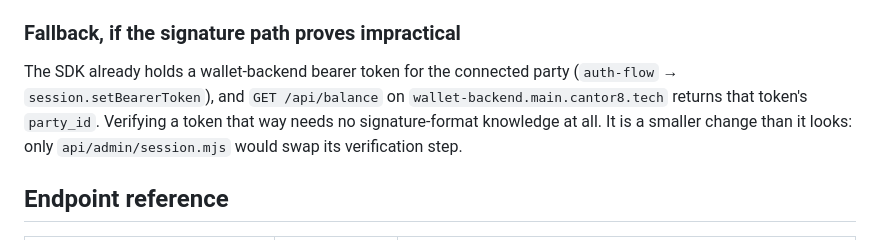
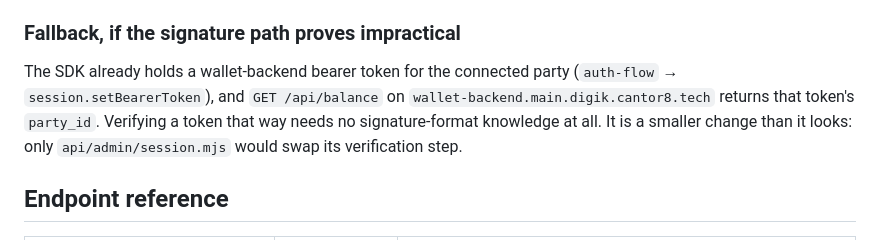
Before and after one commit to TruthOracle/pm-frontend, a Markdown page: ADMIN_AUTH.md, the part around the change. Drawn GitHub-style.

Commit message:
docs: fix wallet-backend mainnet hostname in ADMIN_AUTH.md
Co-Authored-By: Claude Fable 5 <noreply@anthropic.com>

```diff
--- a/ADMIN_AUTH.md
+++ b/ADMIN_AUTH.md
@@ -132,7 +132,7 @@ domain separator, or a JSON envelope). Capture one signature and add that form t
 
 The SDK already holds a wallet-backend bearer token for the connected party
 (`auth-flow` → `session.setBearerToken`), and `GET /api/balance` on
-`wallet-backend.main.cantor8.tech` returns that token's `party_id`. Verifying a token
+`wallet-backend.main.digik.cantor8.tech` returns that token's `party_id`. Verifying a token
 that way needs no signature-format knowledge at all. It is a smaller change than it
 looks: only `api/admin/session.mjs` would swap its verification step.
 
```
